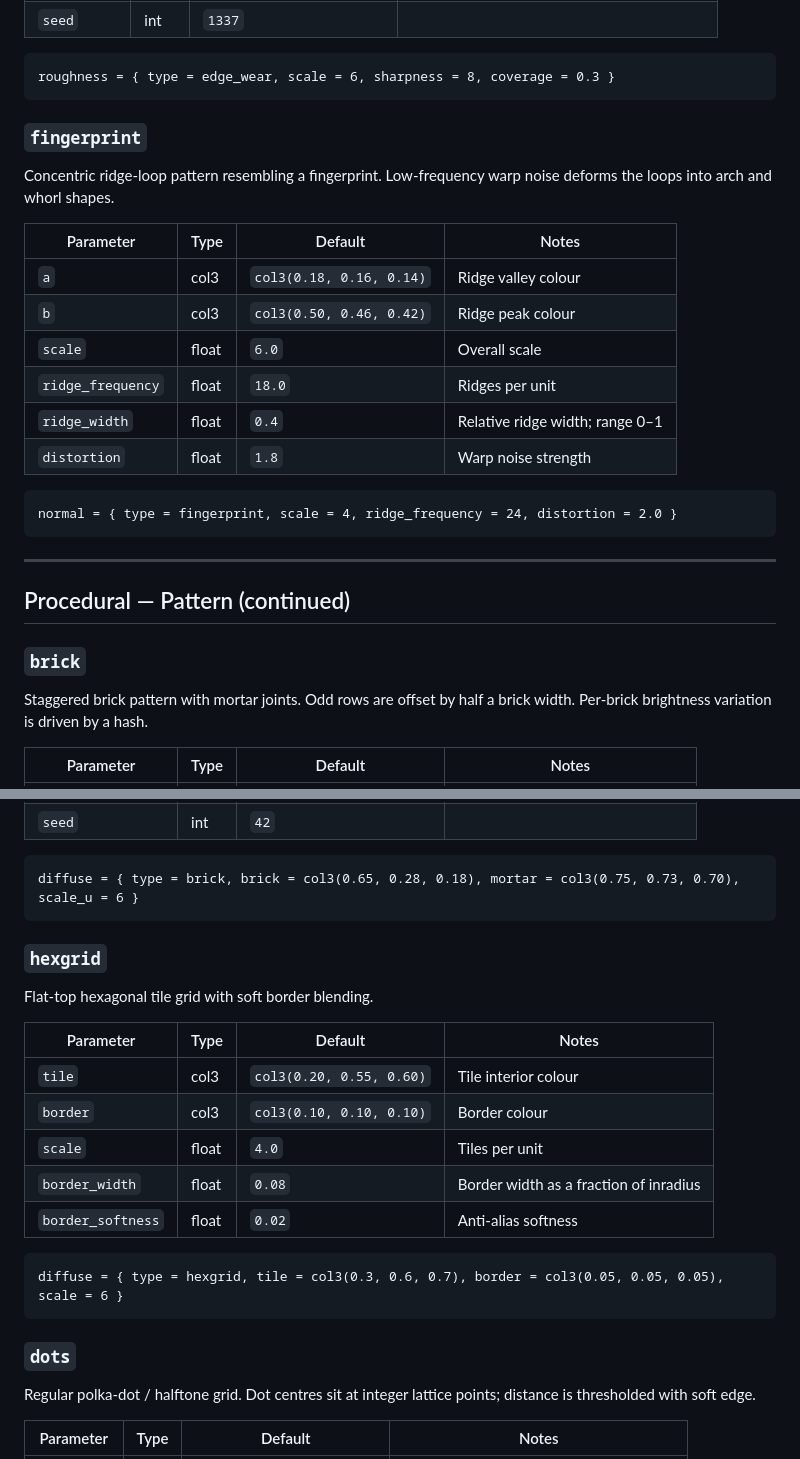
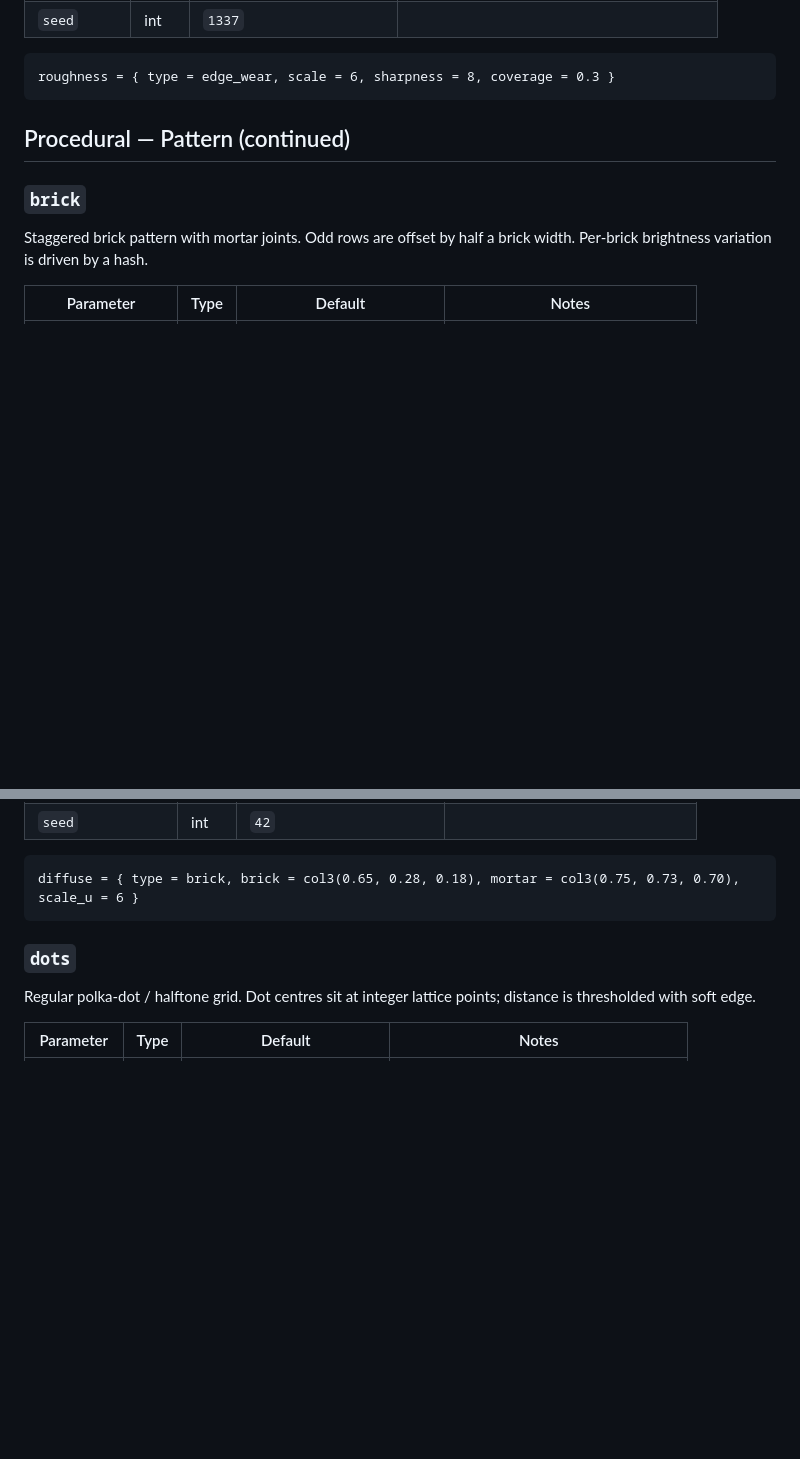
Before and after one commit to 4rknova/xtracer, a Markdown page: docs/SAMPLERS.md, 2 parts joined by grey strips. Rendered like a GitHub page; blank space fills up the shorter version.

Commit message:
docs: update SAMPLERS reference

````diff
--- a/docs/SAMPLERS.md
+++ b/docs/SAMPLERS.md
@@ -398,23 +398,6 @@ Voronoi-based edge wear: Worley F2−F1 distance highlights cell boundaries, sim
 roughness = { type = edge_wear, scale = 6, sharpness = 8, coverage = 0.3 }
 ```
 
-### `fingerprint`
-Concentric ridge-loop pattern resembling a fingerprint. Low-frequency warp noise deforms the loops into arch and whorl shapes.
-
-| Parameter | Type | Default | Notes |
-|-----------|------|---------|-------|
-| `a` | col3 | `col3(0.18, 0.16, 0.14)` | Ridge valley colour |
-| `b` | col3 | `col3(0.50, 0.46, 0.42)` | Ridge peak colour |
-| `scale` | float | `6.0` | Overall scale |
-| `ridge_frequency` | float | `18.0` | Ridges per unit |
-| `ridge_width` | float | `0.4` | Relative ridge width; range 0–1 |
-| `distortion` | float | `1.8` | Warp noise strength |
-
-```
-normal = { type = fingerprint, scale = 4, ridge_frequency = 24, distortion = 2.0 }
-```
-
----
 
 ## Procedural — Pattern (continued)
 
@@ -434,21 +417,6 @@ Staggered brick pattern with mortar joints. Odd rows are offset by half a brick
 
 ```
 diffuse = { type = brick, brick = col3(0.65, 0.28, 0.18), mortar = col3(0.75, 0.73, 0.70), scale_u = 6 }
-```
-
-### `hexgrid`
-Flat-top hexagonal tile grid with soft border blending.
-
-| Parameter | Type | Default | Notes |
-|-----------|------|---------|-------|
-| `tile` | col3 | `col3(0.20, 0.55, 0.60)` | Tile interior colour |
-| `border` | col3 | `col3(0.10, 0.10, 0.10)` | Border colour |
-| `scale` | float | `4.0` | Tiles per unit |
-| `border_width` | float | `0.08` | Border width as a fraction of inradius |
-| `border_softness` | float | `0.02` | Anti-alias softness |
-
-```
-diffuse = { type = hexgrid, tile = col3(0.3, 0.6, 0.7), border = col3(0.05, 0.05, 0.05), scale = 6 }
 ```
 
 ### `dots`
````
